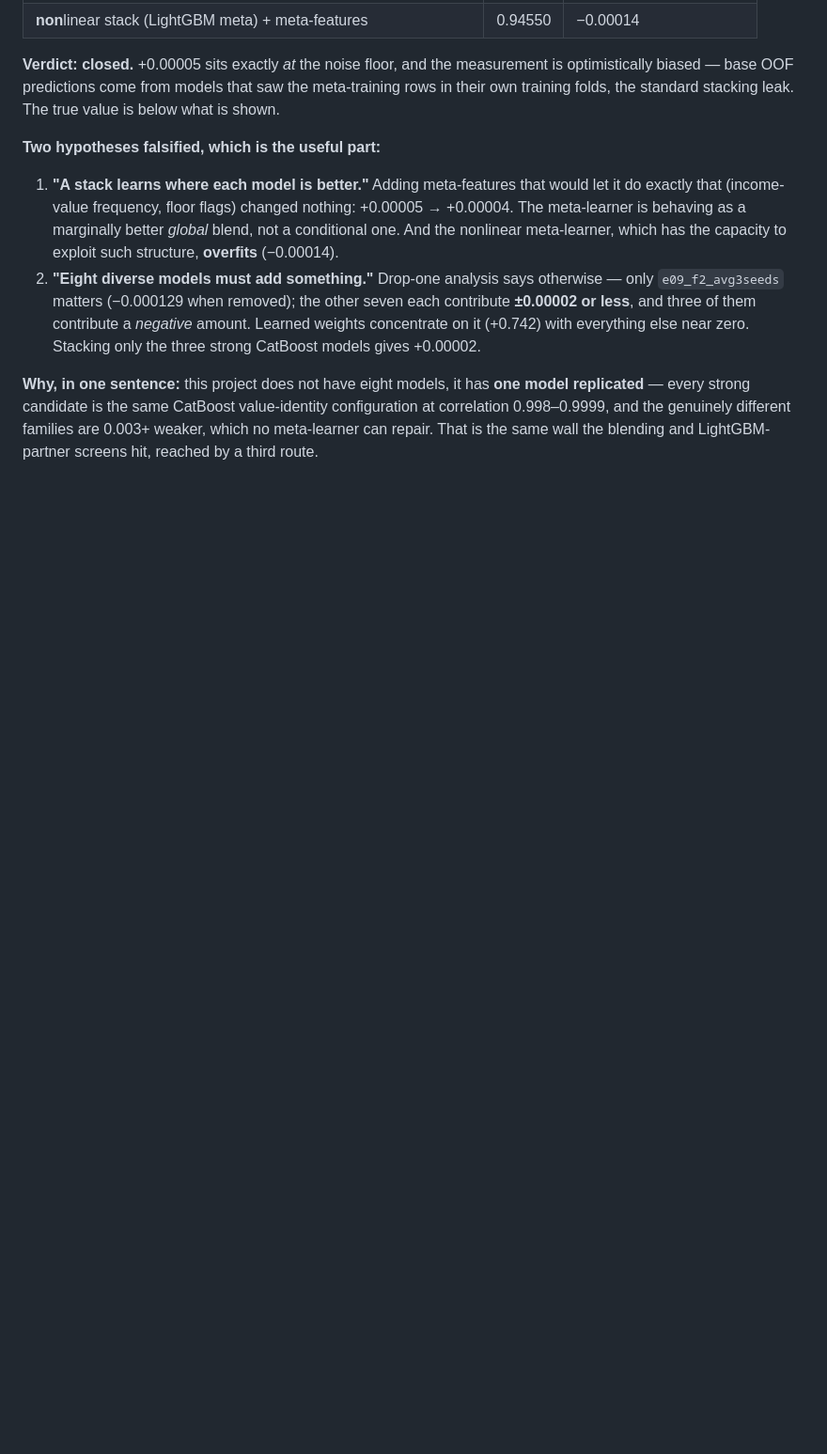
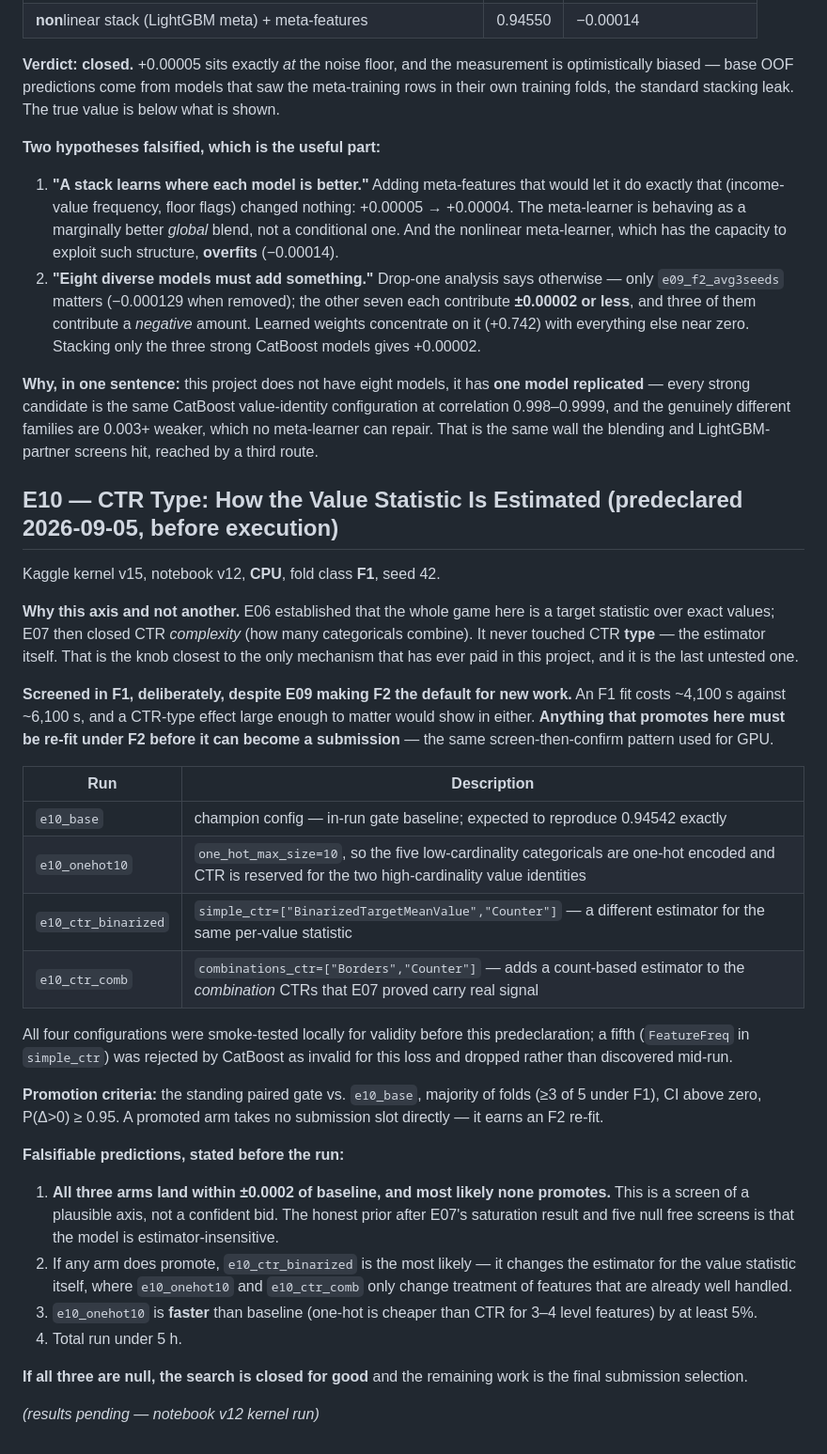
Before and after one commit to tuannm3812/kaggle-s6e9-predicting-electric-vehicle-purchases, a Markdown page: docs/4_experiment_ledger.md, the part around the change. Shown at 94% size. Rendered like a GitHub page; blank space fills up the shorter version.

Commit message:
docs(ledger): predeclare E10 — CTR type, the last untested axis
E06 showed the mechanism is a target statistic over exact values and E07
closed CTR complexity; CTR type - the estimator itself - was never tested.
Four configs smoke-tested for validity first (a fifth was invalid and
dropped). Screened in F1 for cost with an F2 re-fit required before any
submission. Predictions state the honest prior: most likely all null.

Co-Authored-By: Claude Fable 5 <noreply@anthropic.com>

```diff
--- a/docs/4_experiment_ledger.md
+++ b/docs/4_experiment_ledger.md
@@ -1353,3 +1353,55 @@ value-identity configuration at correlation 0.998–0.9999, and the
 genuinely different families are 0.003+ weaker, which no meta-learner can
 repair. That is the same wall the blending and LightGBM-partner screens
 hit, reached by a third route.
+
+## E10 — CTR Type: How the Value Statistic Is Estimated (predeclared 2026-09-05, before execution)
+
+Kaggle kernel v15, notebook v12, **CPU**, fold class **F1**, seed 42.
+
+**Why this axis and not another.** E06 established that the whole game
+here is a target statistic over exact values; E07 then closed CTR
+*complexity* (how many categoricals combine). It never touched CTR
+**type** — the estimator itself. That is the knob closest to the only
+mechanism that has ever paid in this project, and it is the last
+untested one.
+
+**Screened in F1, deliberately, despite E09 making F2 the default for new
+work.** An F1 fit costs ~4,100 s against ~6,100 s, and a CTR-type effect
+large enough to matter would show in either. **Anything that promotes
+here must be re-fit under F2 before it can become a submission** — the
+same screen-then-confirm pattern used for GPU.
+
+| Run | Description |
+| --- | --- |
+| `e10_base` | champion config — in-run gate baseline; expected to reproduce 0.94542 exactly |
+| `e10_onehot10` | `one_hot_max_size=10`, so the five low-cardinality categoricals are one-hot encoded and CTR is reserved for the two high-cardinality value identities |
+| `e10_ctr_binarized` | `simple_ctr=["BinarizedTargetMeanValue","Counter"]` — a different estimator for the same per-value statistic |
+| `e10_ctr_comb` | `combinations_ctr=["Borders","Counter"]` — adds a count-based estimator to the *combination* CTRs that E07 proved carry real signal |
+
+All four configurations were smoke-tested locally for validity before
+this predeclaration; a fifth (`FeatureFreq` in `simple_ctr`) was rejected
+by CatBoost as invalid for this loss and dropped rather than discovered
+mid-run.
+
+**Promotion criteria:** the standing paired gate vs. `e10_base`, majority
+of folds (≥3 of 5 under F1), CI above zero, P(Δ>0) ≥ 0.95. A promoted arm
+takes no submission slot directly — it earns an F2 re-fit.
+
+**Falsifiable predictions, stated before the run:**
+
+1. **All three arms land within ±0.0002 of baseline, and most likely
+   none promotes.** This is a screen of a plausible axis, not a
+   confident bid. The honest prior after E07's saturation result and
+   five null free screens is that the model is estimator-insensitive.
+2. If any arm does promote, `e10_ctr_binarized` is the most likely —
+   it changes the estimator for the value statistic itself, where
+   `e10_onehot10` and `e10_ctr_comb` only change treatment of features
+   that are already well handled.
+3. `e10_onehot10` is **faster** than baseline (one-hot is cheaper than
+   CTR for 3–4 level features) by at least 5%.
+4. Total run under 5 h.
+
+**If all three are null, the search is closed for good** and the
+remaining work is the final submission selection.
+
+*(results pending — notebook v12 kernel run)*
```
